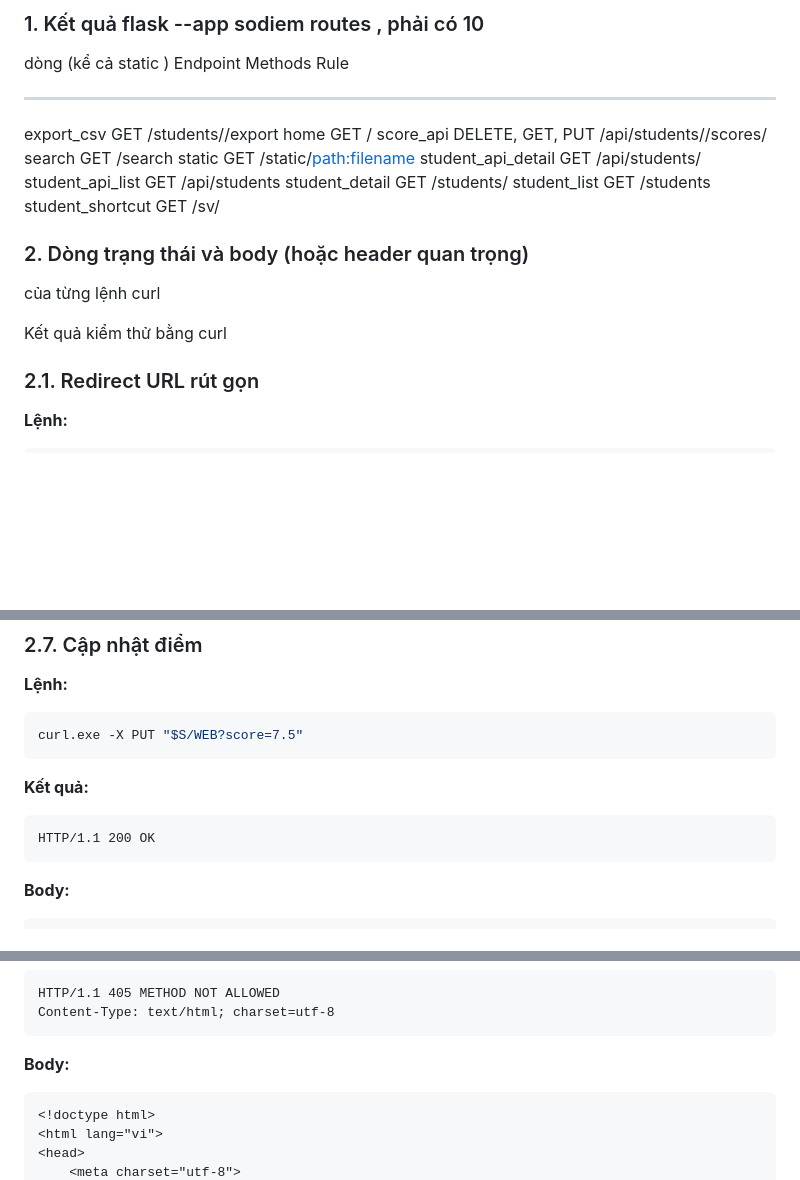
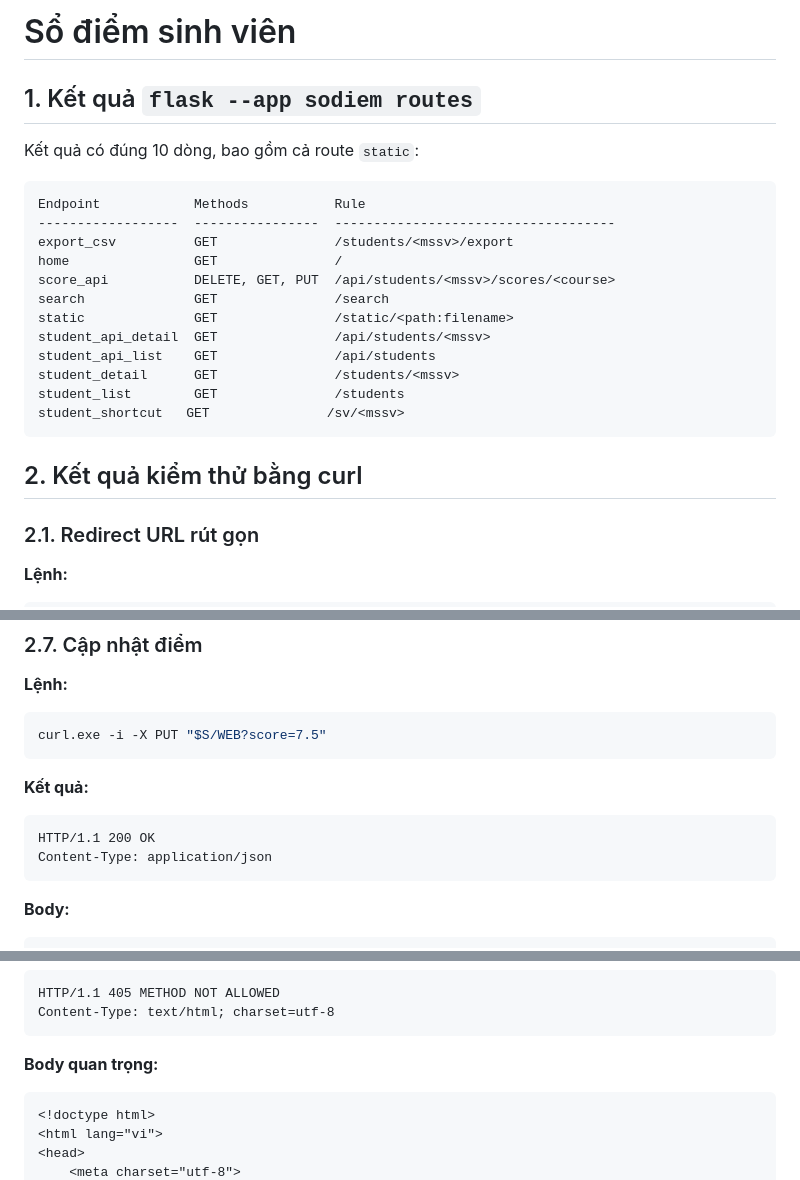
Before and after one commit to NguyenCongHien/pmnm-hocphan, a Markdown page: README.md, 3 parts joined by grey strips. GitHub-like rendering; blank space fills up the shorter version.

````diff
--- a/README.md
+++ b/README.md
@@ -1,5 +1,10 @@
-### 1. Kết quả flask --app sodiem routes , phải có 10
-dòng (kể cả static )
+# Sổ điểm sinh viên
+
+## 1. Kết quả `flask --app sodiem routes`
+
+Kết quả có đúng 10 dòng, bao gồm cả route `static`:
+
+```text
 Endpoint            Methods           Rule
 ------------------  ----------------  ------------------------------------
 export_csv          GET               /students/<mssv>/export
@@ -11,12 +16,10 @@ student_api_detail  GET               /api/students/<mssv>
 student_api_list    GET               /api/students
 student_detail      GET               /students/<mssv>
 student_list        GET               /students
-student_shortcut    GET               /sv/<mssv>
+student_shortcut   GET               /sv/<mssv>
+```
 
-### 2. Dòng trạng thái và body (hoặc header quan trọng)
-của từng lệnh curl
-
-Kết quả kiểm thử bằng curl
+## 2. Kết quả kiểm thử bằng curl
 
 ### 2.1. Redirect URL rút gọn
 
@@ -194,13 +198,14 @@ Location: /api/students/23T1020005/scores/WEB
 **Lệnh:**
 
 ```bash
-curl.exe -X PUT "$S/WEB?score=7.5"
+curl.exe -i -X PUT "$S/WEB?score=7.5"
 ```
 
 **Kết quả:**
 
 ```text
 HTTP/1.1 200 OK
+Content-Type: application/json
 ```
 
 **Body:**
@@ -301,7 +306,7 @@ HTTP/1.1 405 METHOD NOT ALLOWED
 Content-Type: text/html; charset=utf-8
 ```
 
-**Body:**
+**Body quan trọng:**
 
 ```html
 <!doctype html>
````
Also changed, not shown: other parts of README.md (+11 -53 lines).
